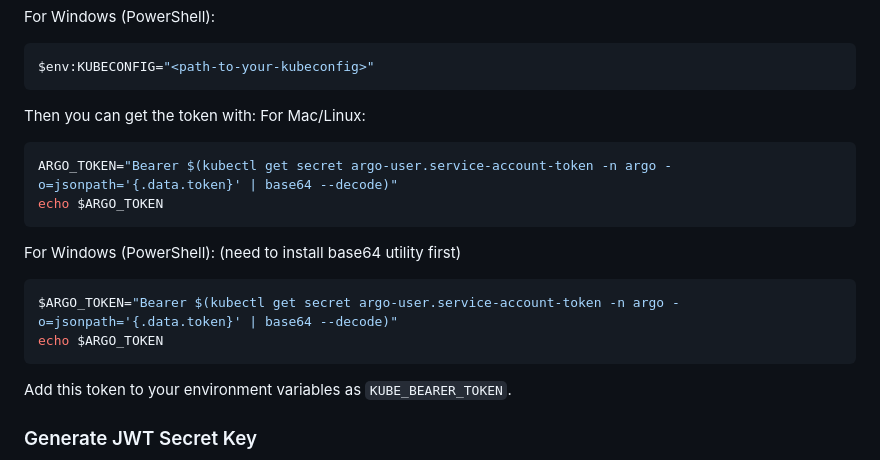
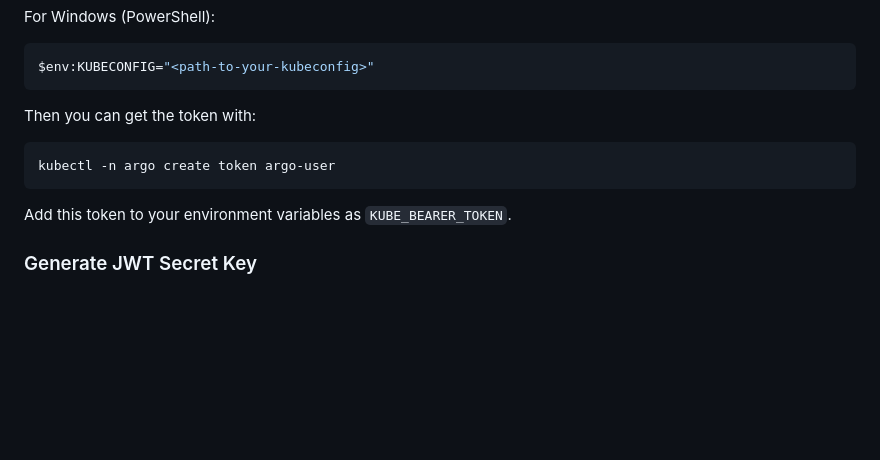
Before and after one commit to jvalue/biomed, a Markdown page: apps/management-backend/README.md, the part around the change. GitHub-like rendering; blank space fills up the shorter version.

Commit message:
Adjusted readme to new way to retrieve token

````diff
--- a/apps/management-backend/README.md
+++ b/apps/management-backend/README.md
@@ -44,18 +44,9 @@ $env:KUBECONFIG="<path-to-your-kubeconfig>"
 ```
 
 Then you can get the token with:
-For Mac/Linux:
 
 ```bash
-ARGO_TOKEN="Bearer $(kubectl get secret argo-user.service-account-token -n argo -o=jsonpath='{.data.token}' | base64 --decode)"
-echo $ARGO_TOKEN
-```
-
-For Windows (PowerShell): (need to install base64 utility first)
-
-```powershell
-$ARGO_TOKEN="Bearer $(kubectl get secret argo-user.service-account-token -n argo -o=jsonpath='{.data.token}' | base64 --decode)"
-echo $ARGO_TOKEN
+kubectl -n argo create token argo-user
 ```
 
 Add this token to your environment variables as `KUBE_BEARER_TOKEN`.
````
